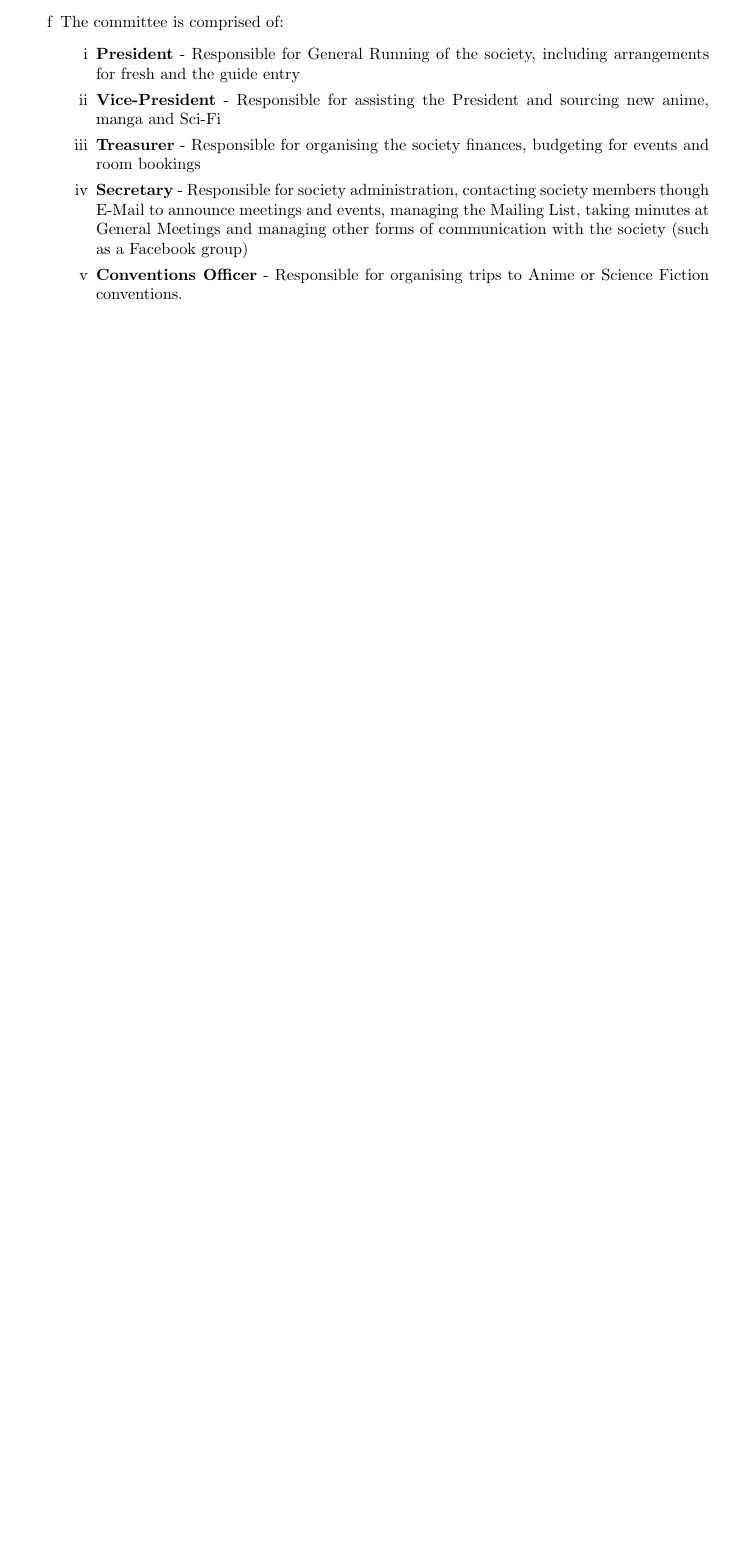
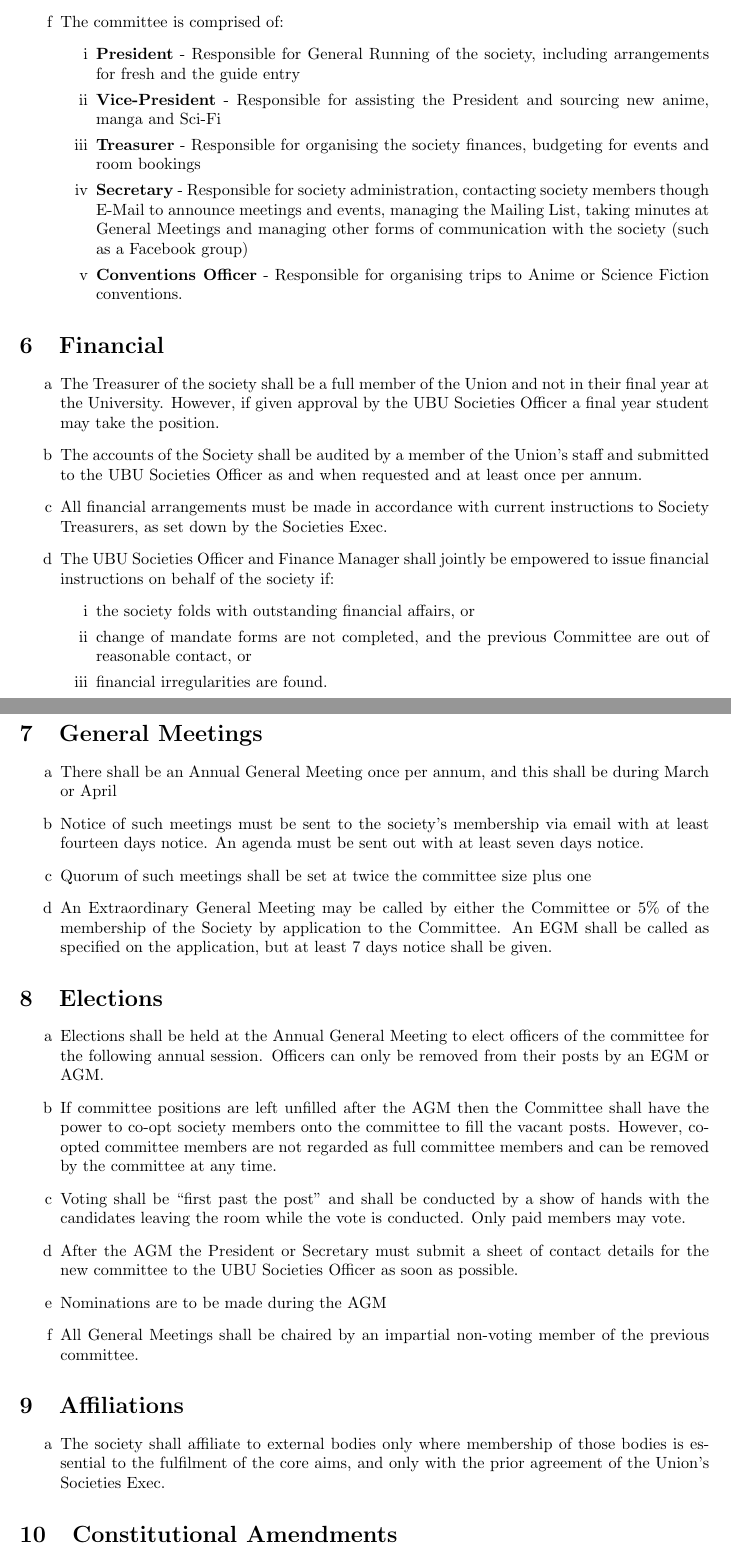
Before and after one commit to JamesLaverack/ASFConstitution, a LaTeX document (ASFConstitution.tex): part of page 2 of 2 before the commit and two parts of pages 2 and 3 of 3 after it, the two joined at a grey line, cut so that both start at the same text, the shorter picture padded with empty space. Compiled offline with pdfLaTeX.

Commit message:
Finished rest of constitution

```diff
--- a/ASFConstitution.tex
+++ b/ASFConstitution.tex
@@ -55,3 +56,40 @@ The society shall abide by the Union’s Equal Opportunities and Harassment Poli
   \end{enumerate}
 \end{enumerate}
 
+\section{Financial}
+\begin{enumerate}
+  \item The Treasurer of the society shall be a full member of the Union and not in their final year at the University. However, if given approval by the UBU Societies Officer a final year student may take the position.
+  \item The accounts of the Society shall be audited by a member of the Union’s staff and submitted to the UBU Societies Officer as and when requested and at least once per annum.
+  \item All financial arrangements must be made in accordance with current instructions to Society Treasurers, as set down by the Societies Exec.
+  \item The UBU Societies Officer and Finance Manager shall jointly be empowered to issue financial instructions on behalf of the society if:
+  \begin{enumerate}
+    \item the society folds with outstanding financial affairs, or
+    \item change of mandate forms are not completed, and the previous Committee are out of reasonable contact, or
+    \item financial irregularities are found.
+  \end{enumerate}
+\end{enumerate}
+
+\section{General Meetings}
+\begin{enumerate}
+  \item There shall be an Annual General Meeting once per annum, and this shall be during March or April
+  \item Notice of such meetings must be sent to the society’s membership via email with at least fourteen days notice. An agenda must be sent out with at least seven days notice.
+  \item Quorum of such meetings shall be set at twice the committee size plus one
+  \item An Extraordinary General Meeting may be called by either the Committee or 5\% of the membership of the Society by application to the Committee. An EGM shall be called as specified on the application, but at least 7 days notice shall be given.
+\end{enumerate}
+
+\section{Elections}
+\begin{enumerate}
+  \item Elections shall be held at the Annual General Meeting to elect officers of the committee for the following annual session. Officers can only be removed from their posts by an EGM or AGM.
+  \item If committee positions are left unfilled after the AGM then the Committee shall have the power to co-opt society members onto the committee to fill the vacant posts. However, co-opted committee members are not regarded as full committee members and can be removed by the committee at any time.
+  \item Voting shall be “first past the post” and shall be conducted by a show of hands with the candidates leaving the room while the vote is conducted. Only paid members may vote.
+  \item After the AGM the President or Secretary must submit a sheet of contact details for the new committee to the UBU Societies Officer as soon as possible.
+  \item Nominations are to be made during the AGM
+  \item All General Meetings shall be chaired by an impartial non-voting member of the previous committee.
+\end{enumerate}
+
+\section{Affiliations}
+\begin{enumerate}
+  \item The society shall affiliate to external bodies only where membership of those bodies is essential to the fulfilment of the core aims, and only with the prior agreement of the Union’s Societies Exec.
+\end{enumerate}
+
+\section{Constitutional Amendments}
```
Also changed, not shown: ASFConstitution.pdf, ASFConstitution.tex (19 more changed lines).
